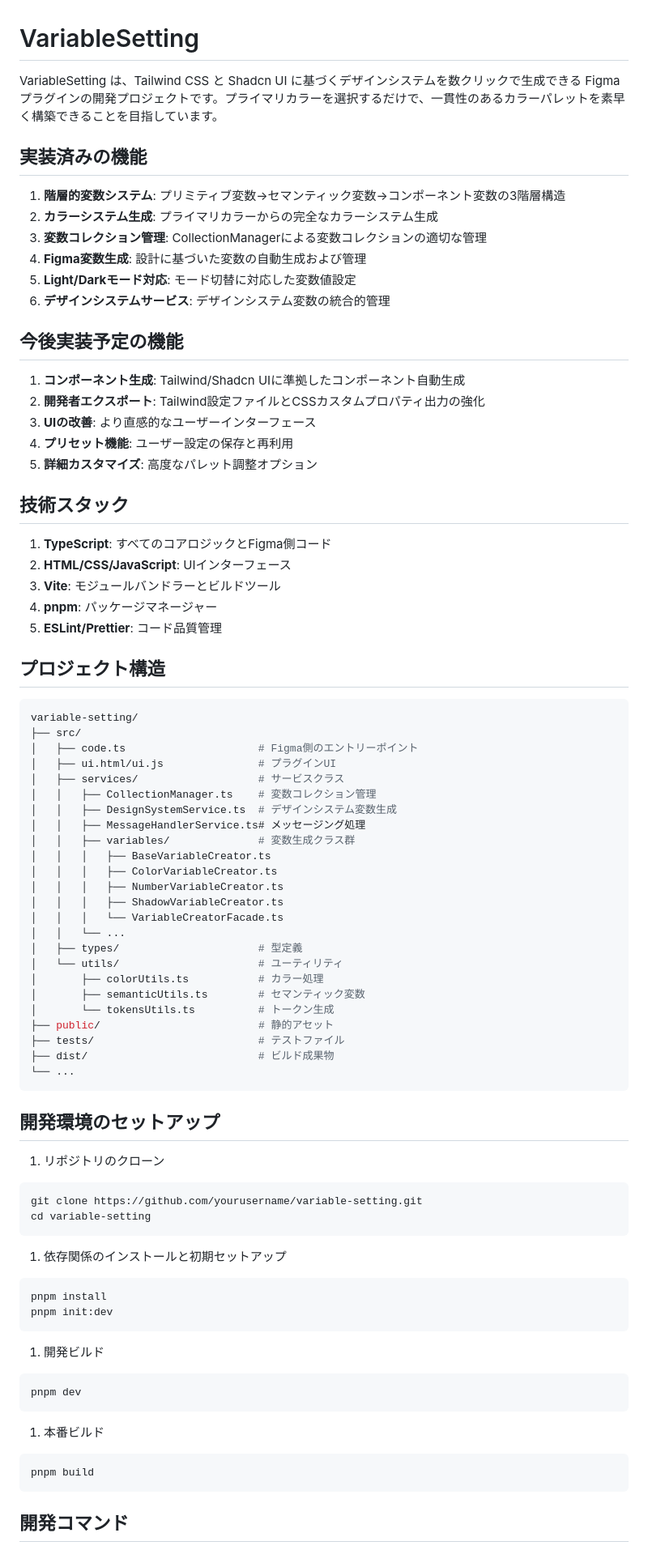
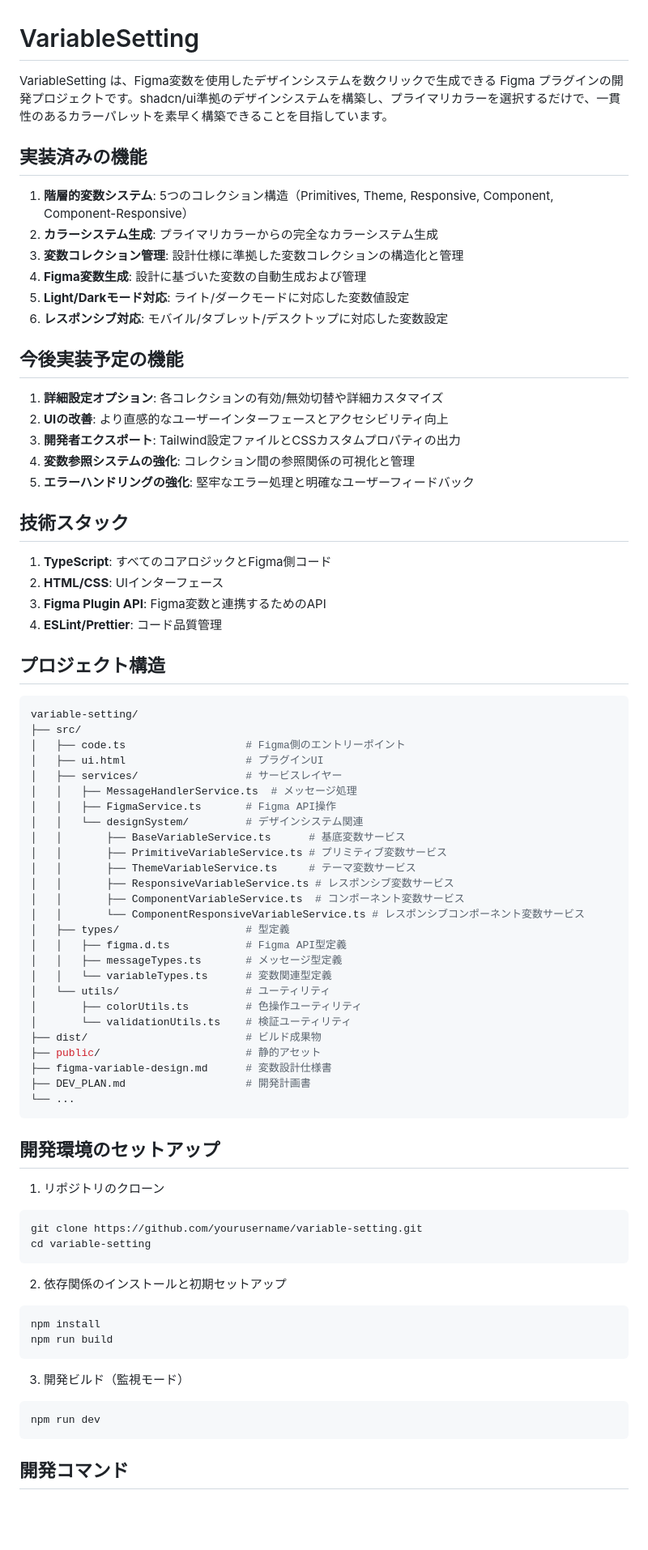
Before and after one commit to TakuyaNakamura28/VariableSetting, a Markdown page: README.md, the part around one of its changes. Shown at 81% size. Rendered like a GitHub page; blank space fills up the shorter version.

````diff
--- a/README.md
+++ b/README.md
@@ -1,58 +1,59 @@
 # VariableSetting
 
-VariableSetting は、Tailwind CSS と Shadcn UI に基づくデザインシステムを数クリックで生成できる Figma プラグインの開発プロジェクトです。プライマリカラーを選択するだけで、一貫性のあるカラーパレットを素早く構築できることを目指しています。
+VariableSetting は、Figma変数を使用したデザインシステムを数クリックで生成できる Figma プラグインの開発プロジェクトです。shadcn/ui準拠のデザインシステムを構築し、プライマリカラーを選択するだけで、一貫性のあるカラーパレットを素早く構築できることを目指しています。
 
 ## 実装済みの機能
 
-1. **階層的変数システム**: プリミティブ変数→セマンティック変数→コンポーネント変数の3階層構造
+1. **階層的変数システム**: 5つのコレクション構造（Primitives, Theme, Responsive, Component, Component-Responsive）
 2. **カラーシステム生成**: プライマリカラーからの完全なカラーシステム生成
-3. **変数コレクション管理**: CollectionManagerによる変数コレクションの適切な管理
+3. **変数コレクション管理**: 設計仕様に準拠した変数コレクションの構造化と管理
 4. **Figma変数生成**: 設計に基づいた変数の自動生成および管理
-5. **Light/Darkモード対応**: モード切替に対応した変数値設定
-6. **デザインシステムサービス**: デザインシステム変数の統合的管理
+5. **Light/Darkモード対応**: ライト/ダークモードに対応した変数値設定
+6. **レスポンシブ対応**: モバイル/タブレット/デスクトップに対応した変数設定
 
 ## 今後実装予定の機能
 
-1. **コンポーネント生成**: Tailwind/Shadcn UIに準拠したコンポーネント自動生成
-2. **開発者エクスポート**: Tailwind設定ファイルとCSSカスタムプロパティ出力の強化
-3. **UIの改善**: より直感的なユーザーインターフェース
-4. **プリセット機能**: ユーザー設定の保存と再利用
-5. **詳細カスタマイズ**: 高度なパレット調整オプション
+1. **詳細設定オプション**: 各コレクションの有効/無効切替や詳細カスタマイズ
+2. **UIの改善**: より直感的なユーザーインターフェースとアクセシビリティ向上
+3. **開発者エクスポート**: Tailwind設定ファイルとCSSカスタムプロパティの出力
+4. **変数参照システムの強化**: コレクション間の参照関係の可視化と管理
+5. **エラーハンドリングの強化**: 堅牢なエラー処理と明確なユーザーフィードバック
 
 ## 技術スタック
 
 1. **TypeScript**: すべてのコアロジックとFigma側コード
-2. **HTML/CSS/JavaScript**: UIインターフェース
-3. **Vite**: モジュールバンドラーとビルドツール
-4. **pnpm**: パッケージマネージャー
-5. **ESLint/Prettier**: コード品質管理
+2. **HTML/CSS**: UIインターフェース
+3. **Figma Plugin API**: Figma変数と連携するためのAPI
+4. **ESLint/Prettier**: コード品質管理
 
 ## プロジェクト構造
 
 ```bash
 variable-setting/
 ├── src/
-│   ├── code.ts                     # Figma側のエントリーポイント
-│   ├── ui.html/ui.js               # プラグインUI
-│   ├── services/                   # サービスクラス
-│   │   ├── CollectionManager.ts    # 変数コレクション管理
-│   │   ├── DesignSystemService.ts  # デザインシステム変数生成
-│   │   ├── MessageHandlerService.ts# メッセージング処理
-│   │   ├── variables/              # 変数生成クラス群
-│   │   │   ├── BaseVariableCreator.ts
-│   │   │   ├── ColorVariableCreator.ts
-│   │   │   ├── NumberVariableCreator.ts
-│   │   │   ├── ShadowVariableCreator.ts
-│   │   │   └── VariableCreatorFacade.ts
-│   │   └── ...
-│   ├── types/                      # 型定義
-│   └── utils/                      # ユーティリティ
-│       ├── colorUtils.ts           # カラー処理
-│       ├── semanticUtils.ts        # セマンティック変数
-│       └── tokensUtils.ts          # トークン生成
-├── public/                         # 静的アセット
-├── tests/                          # テストファイル
-├── dist/                           # ビルド成果物
+│   ├── code.ts                   # Figma側のエントリーポイント
+│   ├── ui.html                   # プラグインUI
+│   ├── services/                 # サービスレイヤー
+│   │   ├── MessageHandlerService.ts  # メッセージ処理
+│   │   ├── FigmaService.ts       # Figma API操作
+│   │   └── designSystem/         # デザインシステム関連
+│   │       ├── BaseVariableService.ts      # 基底変数サービス
+│   │       ├── PrimitiveVariableService.ts # プリミティブ変数サービス
+│   │       ├── ThemeVariableService.ts     # テーマ変数サービス
+│   │       ├── ResponsiveVariableService.ts # レスポンシブ変数サービス
+│   │       ├── ComponentVariableService.ts  # コンポーネント変数サービス
+│   │       └── ComponentResponsiveVariableService.ts # レスポンシブコンポーネント変数サービス
+│   ├── types/                    # 型定義
+│   │   ├── figma.d.ts            # Figma API型定義
+│   │   ├── messageTypes.ts       # メッセージ型定義
+│   │   └── variableTypes.ts      # 変数関連型定義
+│   └── utils/                    # ユーティリティ
+│       ├── colorUtils.ts         # 色操作ユーティリティ
+│       └── validationUtils.ts    # 検証ユーティリティ
+├── dist/                         # ビルド成果物
+├── public/                       # 静的アセット
+├── figma-variable-design.md      # 変数設計仕様書
+├── DEV_PLAN.md                   # 開発計画書
 └── ...
 ```
 
@@ -65,23 +66,17 @@ git clone https://github.com/yourusername/variable-setting.git
 cd variable-setting
 ```
 
-1. 依存関係のインストールと初期セットアップ
+2. 依存関係のインストールと初期セットアップ
 
 ```bash
-pnpm install
-pnpm init:dev
+npm install
+npm run build
 ```
 
-1. 開発ビルド
+3. 開発ビルド（監視モード）
 
 ```bash
-pnpm dev
-```
-
-1. 本番ビルド
-
-```bash
-pnpm build
+npm run dev
 ```
 
 ## 開発コマンド
````
Also changed, not shown: other parts of README.md (+29 -7 lines), DEV_PLAN.md (+155 -162 lines).
